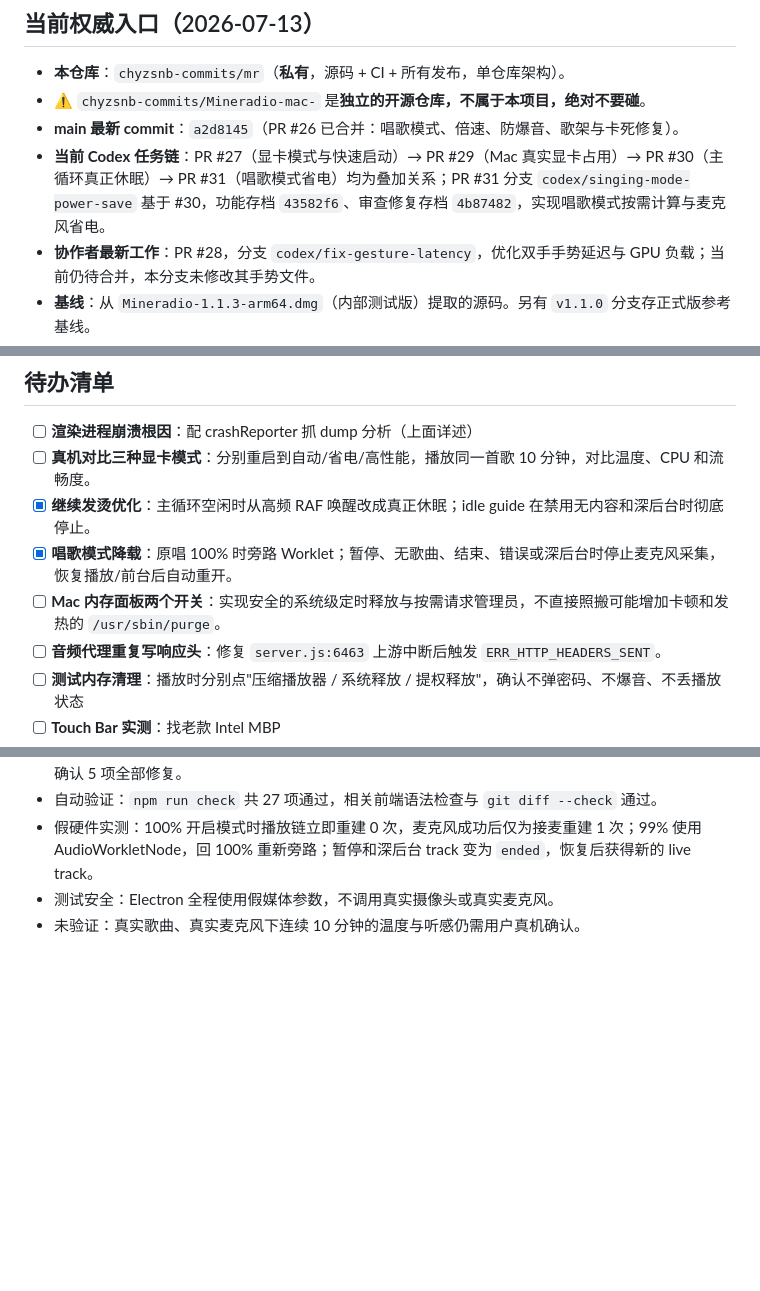
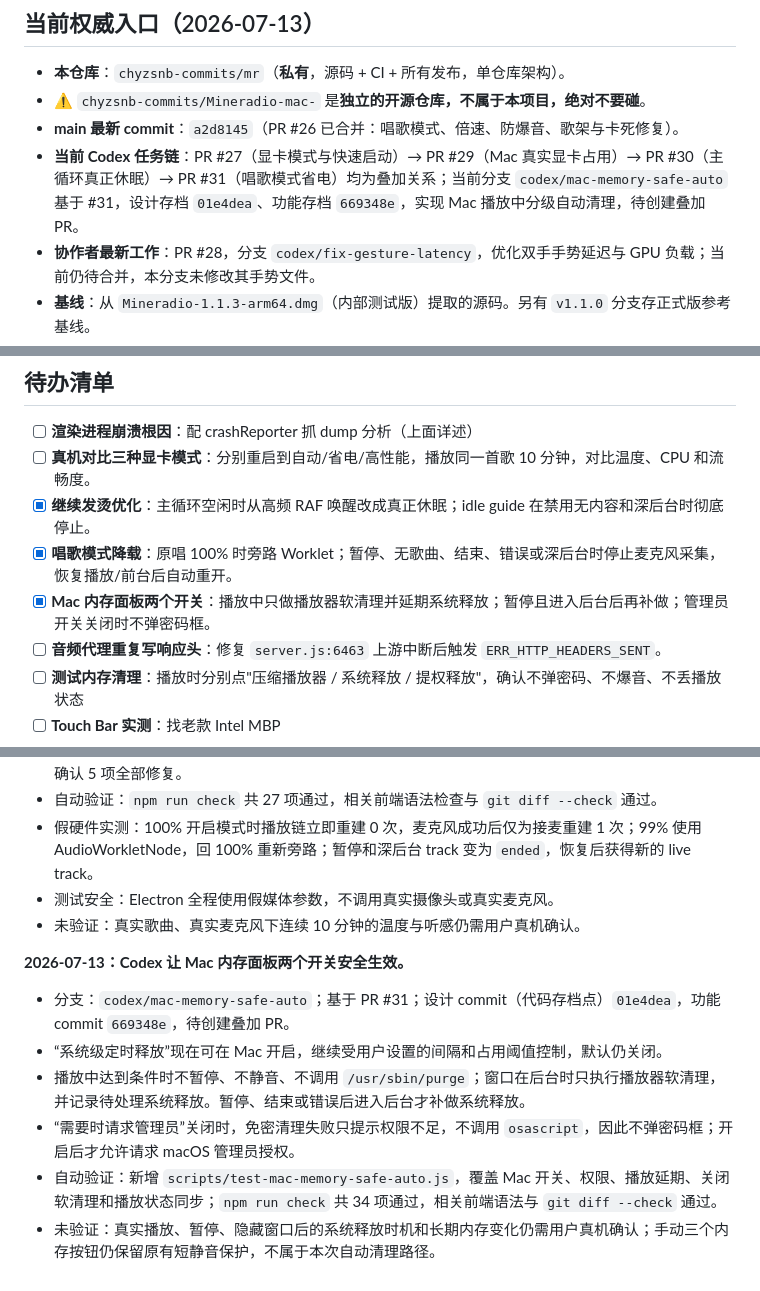
Before and after one commit to chyzsnb-commits/Mineradio-mac-, a Markdown page: AI_HANDOFF.md, 3 parts joined by grey strips. Rendered like a GitHub page; blank space fills up the shorter version.

Commit message:
docs(内存): 同步 Mac 分级清理进度

```diff
--- a/AI_HANDOFF.md
+++ b/AI_HANDOFF.md
@@ -7,7 +7,7 @@
 - **本仓库**：`chyzsnb-commits/mr`（**私有**，源码 + CI + 所有发布，单仓库架构）。
 - ⚠️ `chyzsnb-commits/Mineradio-mac-` 是**独立的开源仓库，不属于本项目，绝对不要碰**。
 - **main 最新 commit**：`a2d8145`（PR #26 已合并：唱歌模式、倍速、防爆音、歌架与卡死修复）。
-- **当前 Codex 任务链**：PR #27（显卡模式与快速启动）→ PR #29（Mac 真实显卡占用）→ PR #30（主循环真正休眠）→ PR #31（唱歌模式省电）均为叠加关系；PR #31 分支 `codex/singing-mode-power-save` 基于 #30，功能存档 `43582f6`、审查修复存档 `4b87482`，实现唱歌模式按需计算与麦克风省电。
+- **当前 Codex 任务链**：PR #27（显卡模式与快速启动）→ PR #29（Mac 真实显卡占用）→ PR #30（主循环真正休眠）→ PR #31（唱歌模式省电）均为叠加关系；当前分支 `codex/mac-memory-safe-auto` 基于 #31，设计存档 `01e4dea`、功能存档 `669348e`，实现 Mac 播放中分级自动清理，待创建叠加 PR。
 - **协作者最新工作**：PR #28，分支 `codex/fix-gesture-latency`，优化双手手势延迟与 GPU 负载；当前仍待合并，本分支未修改其手势文件。
 - **基线**：从 `Mineradio-1.1.3-arm64.dmg`（内部测试版）提取的源码。另有 `v1.1.0` 分支存正式版参考基线。
 - **构建已验证**：`npm install` + `npm run build:mac` 本地跑通，产出 134MB dmg。Electron 42.4.1 + electron-builder ^26。
@@ -74,7 +75,7 @@
 - [ ] **真机对比三种显卡模式**：分别重启到自动/省电/高性能，播放同一首歌 10 分钟，对比温度、CPU 和流畅度。
 - [x] **继续发烫优化**：主循环空闲时从高频 RAF 唤醒改成真正休眠；idle guide 在禁用无内容和深后台时彻底停止。
 - [x] **唱歌模式降载**：原唱 100% 时旁路 Worklet；暂停、无歌曲、结束、错误或深后台时停止麦克风采集，恢复播放/前台后自动重开。
-- [ ] **Mac 内存面板两个开关**：实现安全的系统级定时释放与按需请求管理员，不直接照搬可能增加卡顿和发热的 `/usr/sbin/purge`。
+- [x] **Mac 内存面板两个开关**：播放中只做播放器软清理并延期系统释放；暂停且进入后台后再补做；管理员开关关闭时不弹密码框。
 - [ ] **音频代理重复写响应头**：修复 `server.js:6463` 上游中断后触发 `ERR_HTTP_HEADERS_SENT`。
 - [ ] **测试内存清理**：播放时分别点"压缩播放器 / 系统释放 / 提权释放"，确认不弹密码、不爆音、不丢播放状态
 - [ ] **Touch Bar 实测**：找老款 Intel MBP
@@ -150,3 +151,11 @@
 - 假硬件实测：100% 开启模式时播放链立即重建 0 次，麦克风成功后仅为接麦重建 1 次；99% 使用 AudioWorkletNode，回 100% 重新旁路；暂停和深后台 track 变为 `ended`，恢复后获得新的 live track。
 - 测试安全：Electron 全程使用假媒体参数，不调用真实摄像头或真实麦克风。
 - 未验证：真实歌曲、真实麦克风下连续 10 分钟的温度与听感仍需用户真机确认。
+
+**2026-07-13：Codex 让 Mac 内存面板两个开关安全生效。**
+- 分支：`codex/mac-memory-safe-auto`；基于 PR #31；设计 commit（代码存档点）`01e4dea`，功能 commit `669348e`，待创建叠加 PR。
+- “系统级定时释放”现在可在 Mac 开启，继续受用户设置的间隔和占用阈值控制，默认仍关闭。
+- 播放中达到条件时不暂停、不静音、不调用 `/usr/sbin/purge`；窗口在后台时只执行播放器软清理，并记录待处理系统释放。暂停、结束或错误后进入后台才补做系统释放。
+- “需要时请求管理员”关闭时，免密清理失败只提示权限不足，不调用 `osascript`，因此不弹密码框；开启后才允许请求 macOS 管理员授权。
+- 自动验证：新增 `scripts/test-mac-memory-safe-auto.js`，覆盖 Mac 开关、权限、播放延期、关闭软清理和播放状态同步；`npm run check` 共 34 项通过，相关前端语法与 `git diff --check` 通过。
+- 未验证：真实播放、暂停、隐藏窗口后的系统释放时机和长期内存变化仍需用户真机确认；手动三个内存按钮仍保留原有短静音保护，不属于本次自动清理路径。
```
Also changed, not shown: other parts of AI_HANDOFF.md (+1 -0 lines), CHANGELOG.md (+8 -0 lines).
